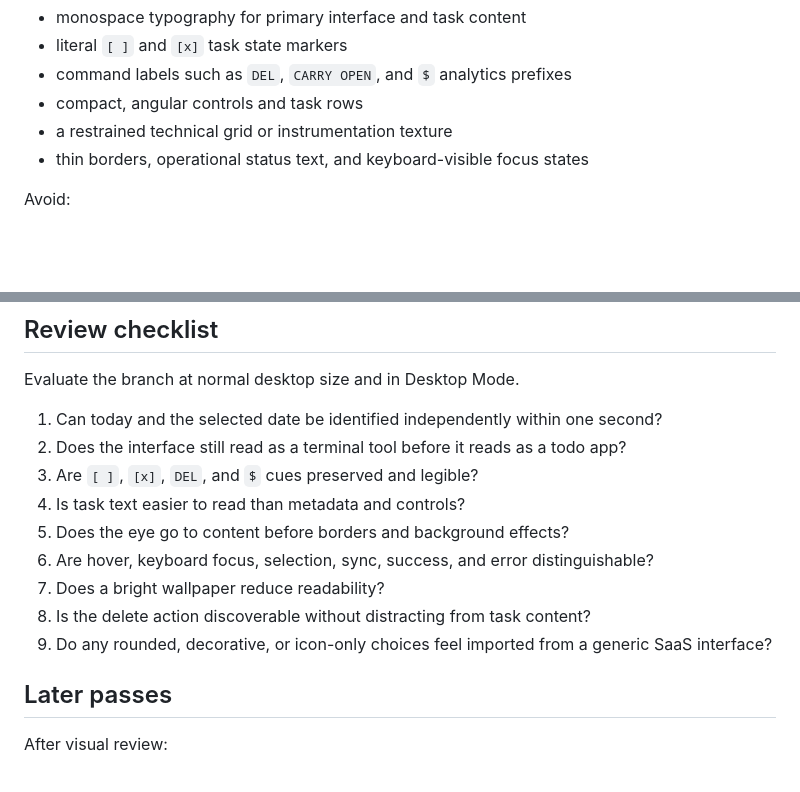
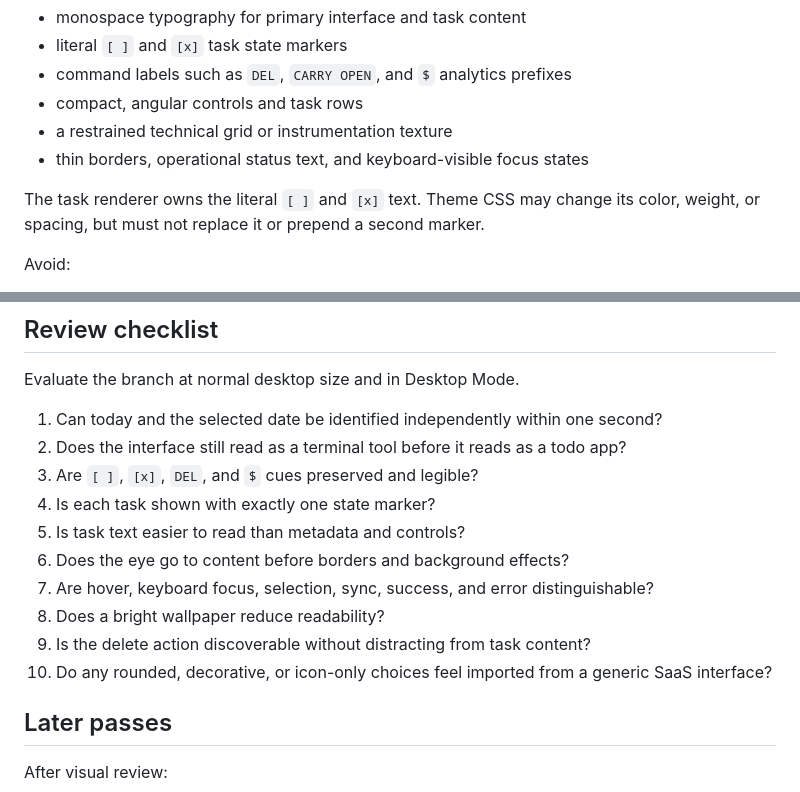
Before and after one commit to sngmng6506/calendar-memo, a Markdown page: docs/DESIGN_DIRECTION.md, 2 parts joined by grey strips. Drawn GitHub-style; blank space fills up the shorter version.

Commit message:
docs: record original bracket markers as renderer-owned
Why:
- The design system must distinguish functional identity cues owned by the renderer from decorative theme additions to prevent duplicate or conflicting task markers.

Decision:
- Clarify that [ ] and [x] are rendered by the task view itself and theme CSS must style, not replace or prepend to, those markers.

```diff
--- a/docs/DESIGN_DIRECTION.md
+++ b/docs/DESIGN_DIRECTION.md
@@ -24,6 +24,8 @@ The following elements are part of the product identity and should not be replac
 - compact, angular controls and task rows
 - a restrained technical grid or instrumentation texture
 - thin borders, operational status text, and keyboard-visible focus states
+
+The task renderer owns the literal `[ ]` and `[x]` text. Theme CSS may change its color, weight, or spacing, but must not replace it or prepend a second marker.
 
 Avoid:
 
@@ -114,12 +116,13 @@ Evaluate the branch at normal desktop size and in Desktop Mode.
 1. Can today and the selected date be identified independently within one second?
 2. Does the interface still read as a terminal tool before it reads as a todo app?
 3. Are `[ ]`, `[x]`, `DEL`, and `$` cues preserved and legible?
-4. Is task text easier to read than metadata and controls?
-5. Does the eye go to content before borders and background effects?
-6. Are hover, keyboard focus, selection, sync, success, and error distinguishable?
-7. Does a bright wallpaper reduce readability?
-8. Is the delete action discoverable without distracting from task content?
-9. Do any rounded, decorative, or icon-only choices feel imported from a generic SaaS interface?
+4. Is each task shown with exactly one state marker?
+5. Is task text easier to read than metadata and controls?
+6. Does the eye go to content before borders and background effects?
+7. Are hover, keyboard focus, selection, sync, success, and error distinguishable?
+8. Does a bright wallpaper reduce readability?
+9. Is the delete action discoverable without distracting from task content?
+10. Do any rounded, decorative, or icon-only choices feel imported from a generic SaaS interface?
 
 ## Later passes
 
```
